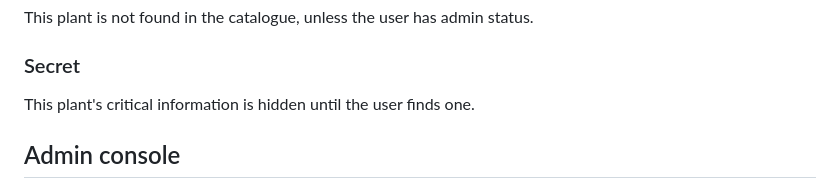
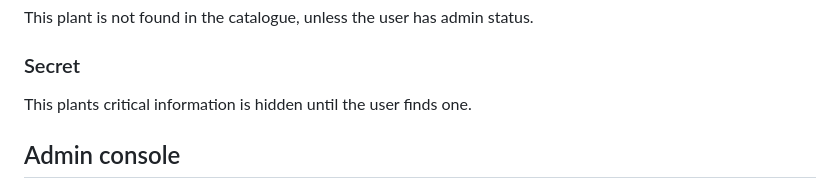
Before and after one commit to Mrivu/ForageTool, a Markdown page: README.md, the part around the change. Drawn GitHub-style.

```diff
--- a/README.md
+++ b/README.md
@@ -51,7 +51,7 @@ This plant is unobtainable via Forage rolls.
 ### Hidden
 This plant is not found in the catalogue, unless the user has admin status.
 ### Secret
-This plant's critical information is hidden until the user finds one.
+This plants critical information is hidden until the user finds one.
 
 ## Admin console
 The admin console is only accessible if you run the application locally using your own database. The documentation is placed within.
```
